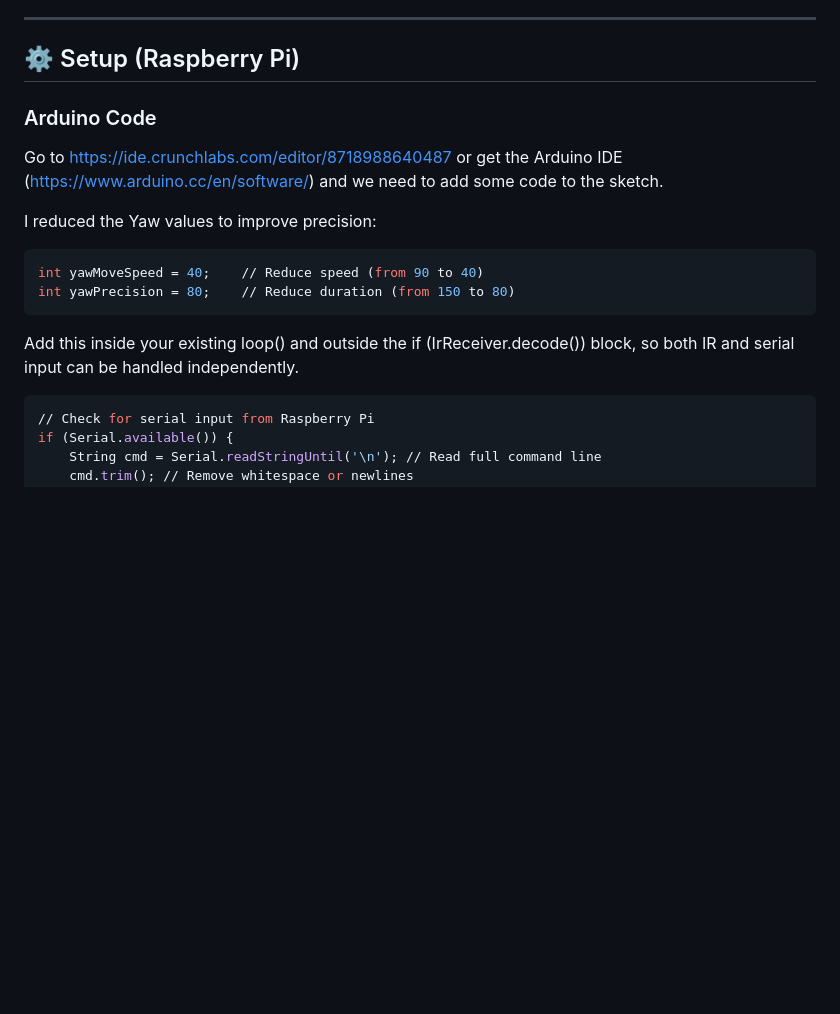
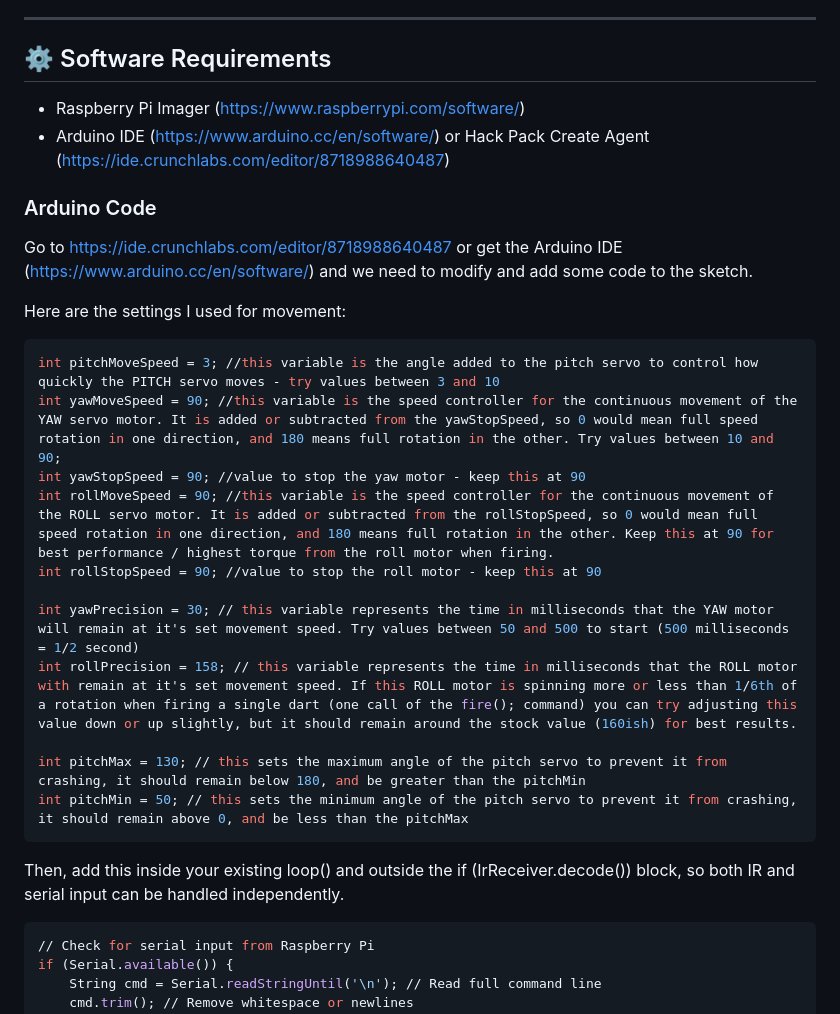
Before and after one commit to martyn-johnson/ir_turret_browser, a Markdown page: README.md, the part around the change printed below. Rendered like a GitHub page; blank space fills up the shorter version.

````diff
--- a/README.md
+++ b/README.md
@@ -52,20 +52,32 @@ Pi Camera → Flask MJPEG stream (/video_feed)
 
 ---
 
-## ⚙️ Setup (Raspberry Pi)
+## ⚙️ Software Requirements
+
+- Raspberry Pi Imager (https://www.raspberrypi.com/software/)
+- Arduino IDE (https://www.arduino.cc/en/software/) or Hack Pack Create Agent (https://ide.crunchlabs.com/editor/8718988640487)
 
 ### Arduino Code
 
-Go to https://ide.crunchlabs.com/editor/8718988640487 or get the Arduino IDE (https://www.arduino.cc/en/software/) and we need to add some code to the sketch.
+Go to https://ide.crunchlabs.com/editor/8718988640487 or get the Arduino IDE (https://www.arduino.cc/en/software/) and we need to modify and add some code to the sketch.
 
-I reduced the Yaw values to improve precision:
+Here are the settings I used for movement:
 
 ```bash
-int yawMoveSpeed = 40;    // Reduce speed (from 90 to 40)
-int yawPrecision = 80;    // Reduce duration (from 150 to 80)
+int pitchMoveSpeed = 3; //this variable is the angle added to the pitch servo to control how quickly the PITCH servo moves - try values between 3 and 10
+int yawMoveSpeed = 90; //this variable is the speed controller for the continuous movement of the YAW servo motor. It is added or subtracted from the yawStopSpeed, so 0 would mean full speed rotation in one direction, and 180 means full rotation in the other. Try values between 10 and 90;
+int yawStopSpeed = 90; //value to stop the yaw motor - keep this at 90
+int rollMoveSpeed = 90; //this variable is the speed controller for the continuous movement of the ROLL servo motor. It is added or subtracted from the rollStopSpeed, so 0 would mean full speed rotation in one direction, and 180 means full rotation in the other. Keep this at 90 for best performance / highest torque from the roll motor when firing.
+int rollStopSpeed = 90; //value to stop the roll motor - keep this at 90
+
+int yawPrecision = 30; // this variable represents the time in milliseconds that the YAW motor will remain at it's set movement speed. Try values between 50 and 500 to start (500 milliseconds = 1/2 second)
+int rollPrecision = 158; // this variable represents the time in milliseconds that the ROLL motor with remain at it's set movement speed. If this ROLL motor is spinning more or less than 1/6th of a rotation when firing a single dart (one call of the fire(); command) you can try adjusting this value down or up slightly, but it should remain around the stock value (160ish) for best results.
+
+int pitchMax = 130; // this sets the maximum angle of the pitch servo to prevent it from crashing, it should remain below 180, and be greater than the pitchMin
+int pitchMin = 50; // this sets the minimum angle of the pitch servo to prevent it from crashing, it should remain above 0, and be less than the pitchMax
 ```
 
-Add this inside your existing loop() and outside the if (IrReceiver.decode()) block, so both IR and serial input can be handled independently.
+Then, add this inside your existing loop() and outside the if (IrReceiver.decode()) block, so both IR and serial input can be handled independently.
 
 ```bash
 // Check for serial input from Raspberry Pi
````
Also changed, not shown: other parts of README.md (+47 -2 lines).
